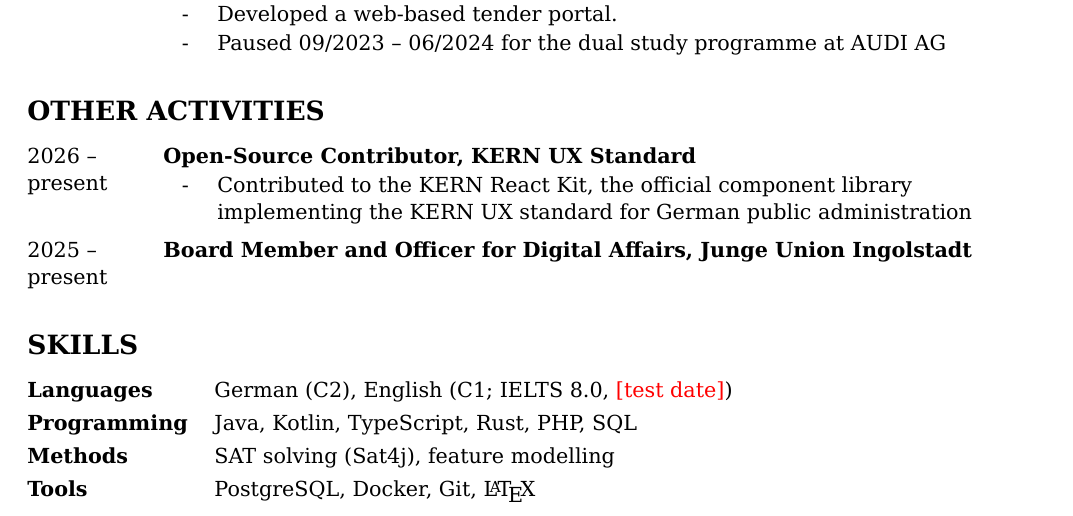
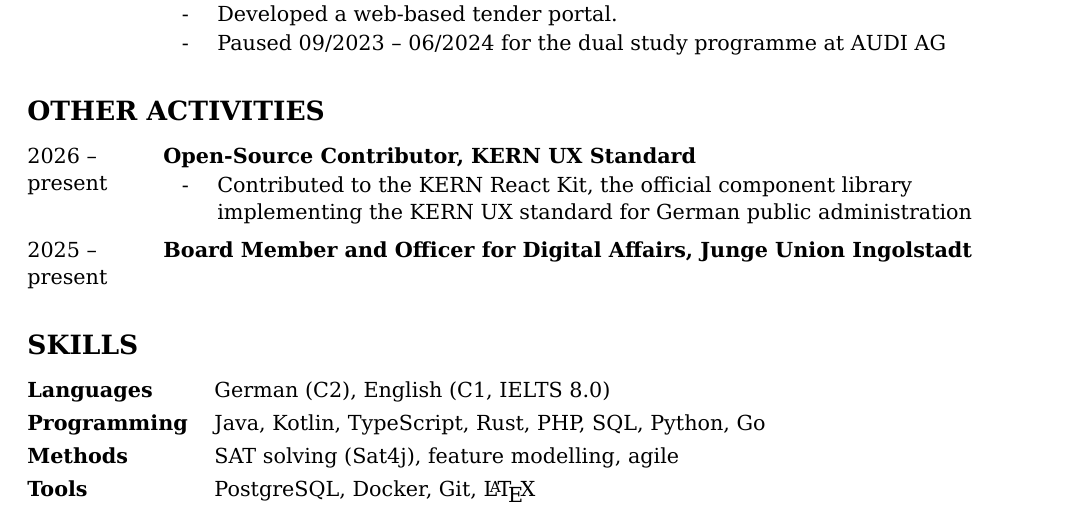
Before and after one commit to MathisBurger/MathisBurger, a LaTeX CV (cv-academic.tex): part of page 2 of 2, cut so that both start at the same text. Compiled offline with XeLaTeX.

Commit message:
feat: Updated final academic CV

```diff
--- a/cv-academic.tex
+++ b/cv-academic.tex
@@ -168,9 +168,9 @@ SAT-based analysis of software dependencies and variability; AI-assisted program
 % ---------------------------------------------------------------------
 \cvsection{Skills}
 
-\cvskill{Languages}{German (C2), English (C1; IELTS 8.0, \tbd{test date})}
-\cvskill{Programming}{Java, Kotlin, TypeScript, Rust, PHP, SQL}
-\cvskill{Methods}{SAT solving (Sat4j), feature modelling}
+\cvskill{Languages}{German (C2), English (C1, IELTS 8.0)}
+\cvskill{Programming}{Java, Kotlin, TypeScript, Rust, PHP, SQL, Python, Go}
+\cvskill{Methods}{SAT solving (Sat4j), feature modelling, agile}
 \cvskill{Tools}{PostgreSQL, Docker, Git, \LaTeX}
 
 \end{document}
```
